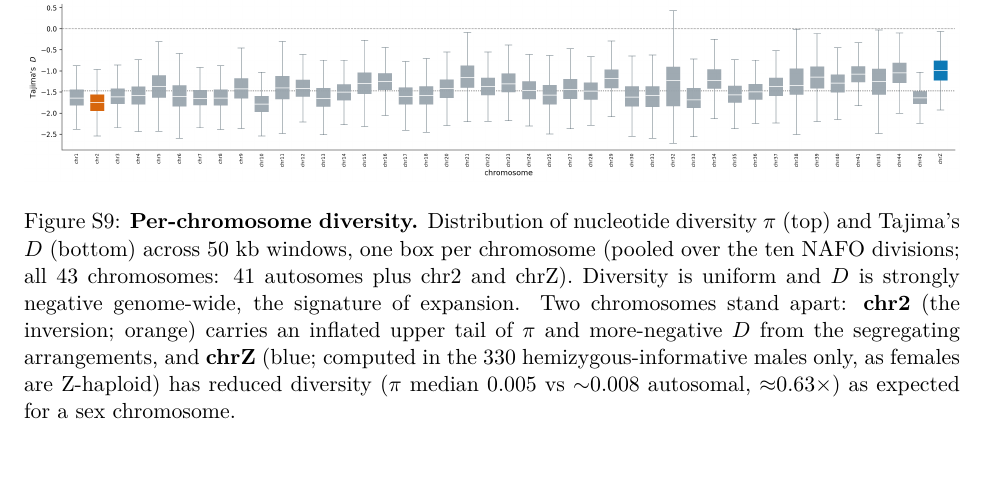
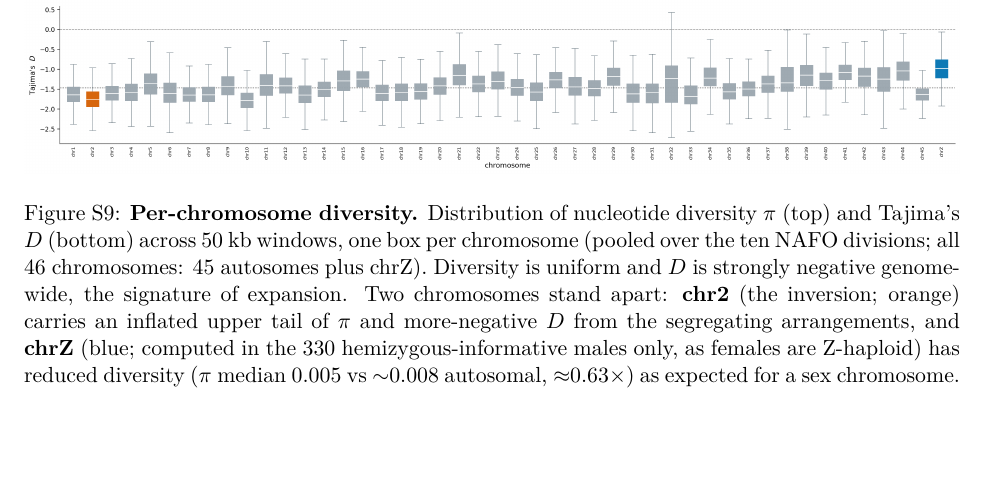
Before and after one commit to stsmall/Illex_popgen, a LaTeX document (supplement.tex): part of page 5 of 22, cut so that both start at the same text. Compiled offline with pdfLaTeX.

Commit message:
Diversity: complete all 46 chromosomes (45 autosomes + chrZ)
Final render caught the last chromosomes the earlier pass missed; fig6 + figS9 now show
all 45 autosomes plus chrZ (46 total). Caption updated 43->46. chr2 (inversion) and
chrZ (males-only) highlighted.

```diff
--- a/supplement.tex
+++ b/supplement.tex
@@ -125,8 +125,8 @@
 \begin{figure}[h]\centering
   \includegraphics[width=\linewidth]{figS9_diversity_boxplots.png}
   \caption{\textbf{Per-chromosome diversity.} Distribution of nucleotide diversity $\pi$ (top) and Tajima's
-    $D$ (bottom) across 50~kb windows, one box per chromosome (pooled over the ten NAFO divisions; all 43
-    chromosomes: 41 autosomes plus chr2 and chrZ). Diversity is uniform and $D$ is strongly negative genome-wide, the signature of
+    $D$ (bottom) across 50~kb windows, one box per chromosome (pooled over the ten NAFO divisions; all 46
+    chromosomes: 45 autosomes plus chrZ). Diversity is uniform and $D$ is strongly negative genome-wide, the signature of
     expansion. Two chromosomes stand apart: \textbf{chr2} (the inversion; orange) carries an inflated upper
     tail of $\pi$ and more-negative $D$ from the segregating arrangements, and \textbf{chrZ} (blue; computed
     in the 330 hemizygous-informative males only, as females are Z-haploid) has reduced diversity
```
Also changed, not shown: figures/fig6_diversity.png, supp_figures/figS9_diversity_boxplots.png, supplement.pdf.
